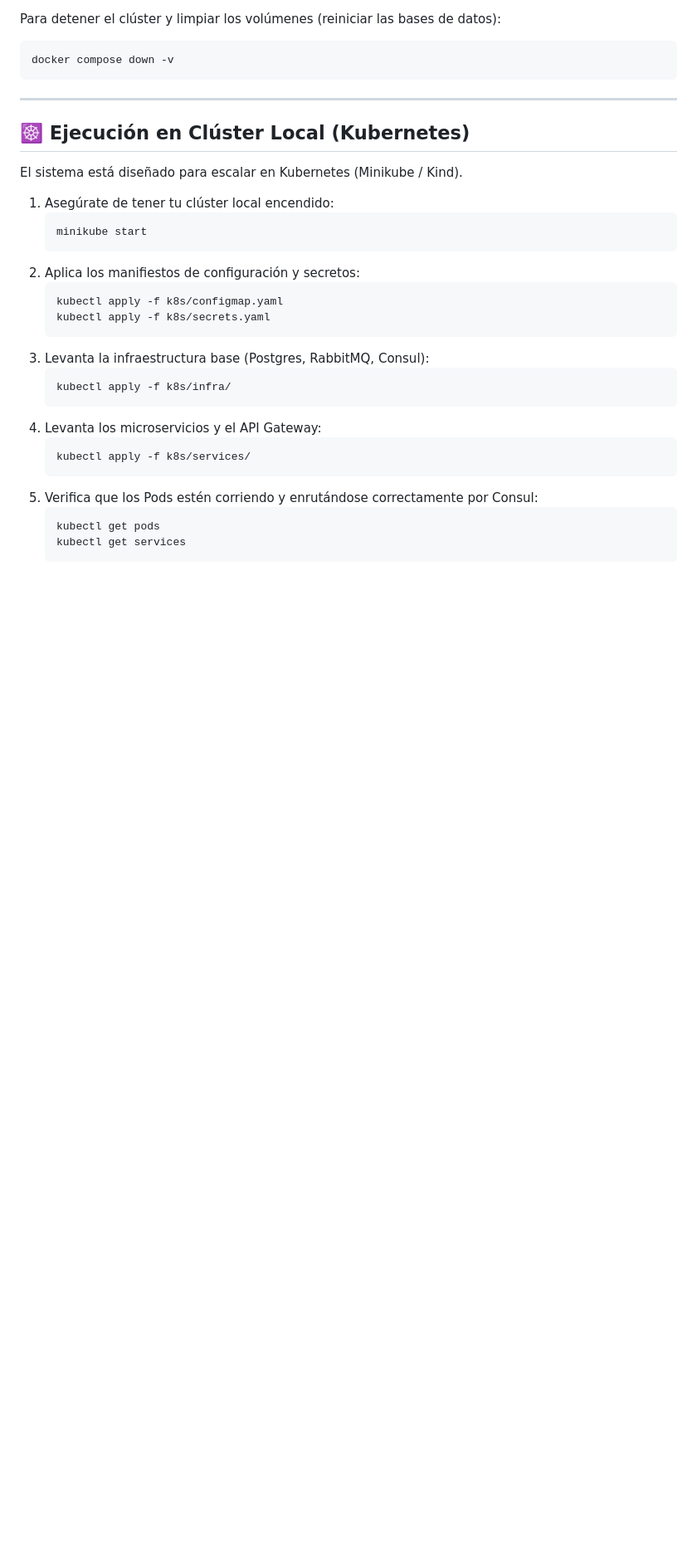
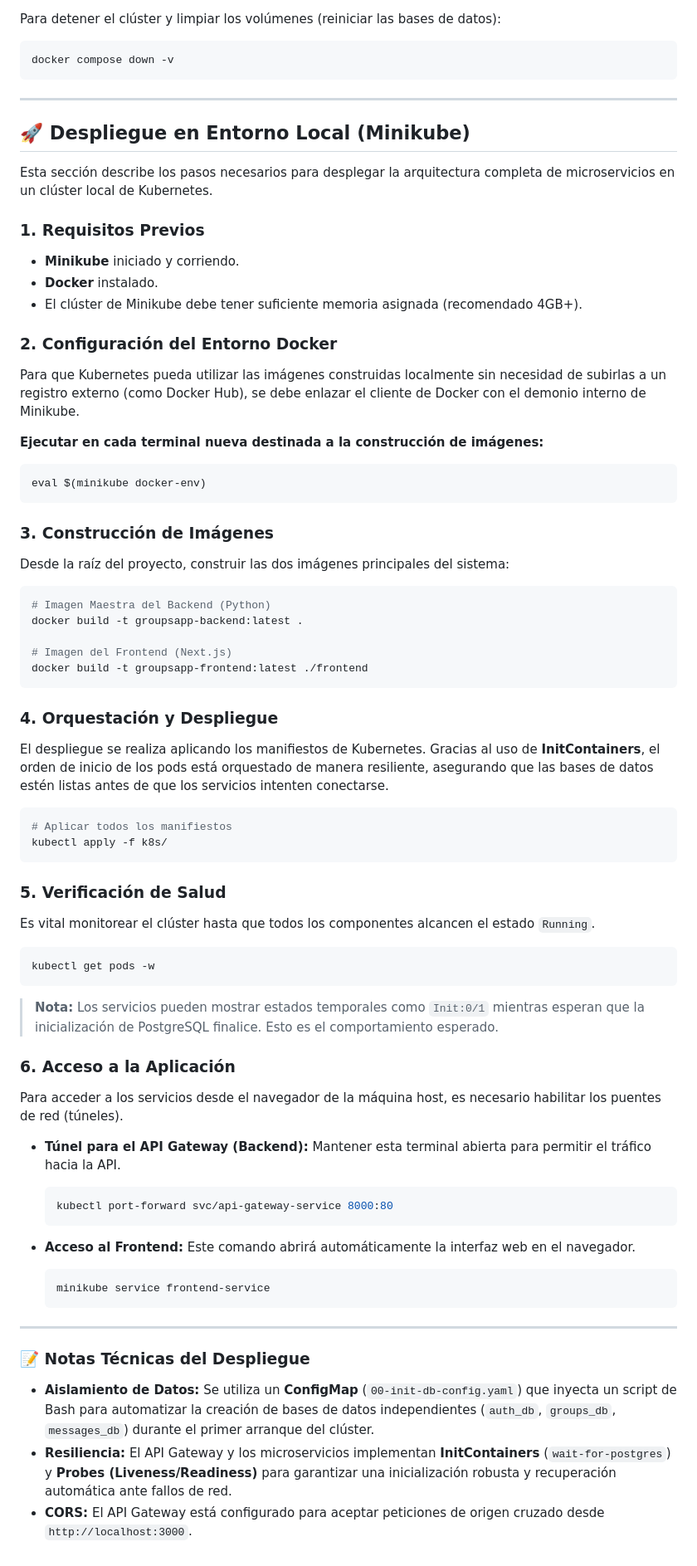
Before and after one commit to Jacoroch/MonolitoGroupsApp, a Markdown page: README.md, the part around the change. Shown at 83% size. Rendered like a GitHub page; blank space fills up the shorter version.

````diff
--- a/README.md
+++ b/README.md
@@ -113,29 +113,68 @@ docker compose down -v
 
 ---
 
-## ☸️ Ejecución en Clúster Local (Kubernetes)
+## 🚀 Despliegue en Entorno Local (Minikube)
 
-El sistema está diseñado para escalar en Kubernetes (Minikube / Kind).
+Esta sección describe los pasos necesarios para desplegar la arquitectura completa de microservicios en un clúster local de Kubernetes.
 
-1. Asegúrate de tener tu clúster local encendido:
-   ```bash
-   minikube start
-   ```
-2. Aplica los manifiestos de configuración y secretos:
-   ```bash
-   kubectl apply -f k8s/configmap.yaml
-   kubectl apply -f k8s/secrets.yaml
-   ```
-3. Levanta la infraestructura base (Postgres, RabbitMQ, Consul):
-   ```bash
-   kubectl apply -f k8s/infra/
-   ```
-4. Levanta los microservicios y el API Gateway:
-   ```bash
-   kubectl apply -f k8s/services/
-   ```
-5. Verifica que los Pods estén corriendo y enrutándose correctamente por Consul:
-   ```bash
-   kubectl get pods
-   kubectl get services
-   ```
+### 1. Requisitos Previos
+* **Minikube** iniciado y corriendo.
+* **Docker** instalado.
+* El clúster de Minikube debe tener suficiente memoria asignada (recomendado 4GB+).
+
+### 2. Configuración del Entorno Docker
+Para que Kubernetes pueda utilizar las imágenes construidas localmente sin necesidad de subirlas a un registro externo (como Docker Hub), se debe enlazar el cliente de Docker con el demonio interno de Minikube.
+
+**Ejecutar en cada terminal nueva destinada a la construcción de imágenes:**
+```bash
+eval $(minikube docker-env)
+```
+
+### 3. Construcción de Imágenes
+Desde la raíz del proyecto, construir las dos imágenes principales del sistema:
+
+```bash
+# Imagen Maestra del Backend (Python)
+docker build -t groupsapp-backend:latest .
+
+# Imagen del Frontend (Next.js)
+docker build -t groupsapp-frontend:latest ./frontend
+```
+
+### 4. Orquestación y Despliegue
+El despliegue se realiza aplicando los manifiestos de Kubernetes. Gracias al uso de **InitContainers**, el orden de inicio de los pods está orquestado de manera resiliente, asegurando que las bases de datos estén listas antes de que los servicios intenten conectarse.
+
+```bash
+# Aplicar todos los manifiestos
+kubectl apply -f k8s/
+```
+
+### 5. Verificación de Salud
+Es vital monitorear el clúster hasta que todos los componentes alcancen el estado `Running`.
+
+```bash
+kubectl get pods -w
+```
+> **Nota:** Los servicios pueden mostrar estados temporales como `Init:0/1` mientras esperan que la inicialización de PostgreSQL finalice. Esto es el comportamiento esperado.
+
+### 6. Acceso a la Aplicación
+Para acceder a los servicios desde el navegador de la máquina host, es necesario habilitar los puentes de red (túneles).
+
+* **Túnel para el API Gateway (Backend):**
+  Mantener esta terminal abierta para permitir el tráfico hacia la API.
+  ```bash
+  kubectl port-forward svc/api-gateway-service 8000:80
+  ```
+
+* **Acceso al Frontend:**
+  Este comando abrirá automáticamente la interfaz web en el navegador.
+  ```bash
+  minikube service frontend-service
+  ```
+
+---
+
+### 📝 Notas Técnicas del Despliegue
+* **Aislamiento de Datos:** Se utiliza un **ConfigMap** (`00-init-db-config.yaml`) que inyecta un script de Bash para automatizar la creación de bases de datos independientes (`auth_db`, `groups_db`, `messages_db`) durante el primer arranque del clúster.
+* **Resiliencia:** El API Gateway y los microservicios implementan **InitContainers** (`wait-for-postgres`) y **Probes (Liveness/Readiness)** para garantizar una inicialización robusta y recuperación automática ante fallos de red.
+* **CORS:** El API Gateway está configurado para aceptar peticiones de origen cruzado desde `http://localhost:3000`.
````
